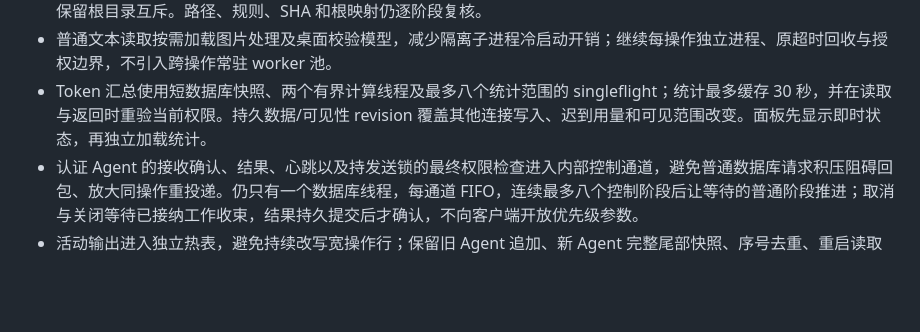
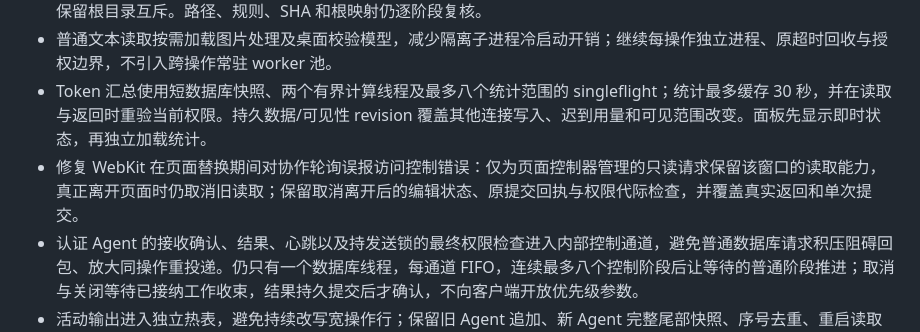
Before and after one commit to cyeinfpro/codepier, a Markdown page: CHANGELOG.md, the part around the change. GitHub-like rendering; blank space fills up the shorter version.

Commit message:
docs: describe collaboration reload lifecycle fix

```diff
--- a/CHANGELOG.md
+++ b/CHANGELOG.md
@@ -6,6 +6,7 @@
 - 默认 minimal 项目打开采用有观察时间的有界元数据读取，使用读取通道与读取预留额度；显式文档预览及 baseline 保留根目录互斥。路径、规则、SHA 和根映射仍逐阶段复核。
 - 普通文本读取按需加载图片处理及桌面校验模型，减少隔离子进程冷启动开销；继续每操作独立进程、原超时回收与授权边界，不引入跨操作常驻 worker 池。
 - Token 汇总使用短数据库快照、两个有界计算线程及最多八个统计范围的 singleflight；统计最多缓存 30 秒，并在读取与返回时重验当前权限。持久数据/可见性 revision 覆盖其他连接写入、迟到用量和可见范围改变。面板先显示即时状态，再独立加载统计。
+- 修复 WebKit 在页面替换期间对协作轮询误报访问控制错误：仅为页面控制器管理的只读请求保留该窗口的读取能力，真正离开页面时仍取消旧读取；保留取消离开后的编辑状态、原提交回执与权限代际检查，并覆盖真实返回和单次提交。
 - 认证 Agent 的接收确认、结果、心跳以及持发送锁的最终权限检查进入内部控制通道，避免普通数据库请求积压阻碍回包、放大同操作重投递。仍只有一个数据库线程，每通道 FIFO，连续最多八个控制阶段后让等待的普通阶段推进；取消与关闭等待已接纳工作收束，结果持久提交后才确认，不向客户端开放优先级参数。
 - 活动输出进入独立热表，避免持续改写宽操作行；保留旧 Agent 追加、新 Agent 完整尾部快照、序号去重、重启读取及最终输出与 outbox 同事务。迁移不搬迁历史、不修改账号、凭据或密钥；旧版本降级前须排空并停止 Hub、确认活动尾部表为空，并备份完整数据库及匹配密钥。
 - 为实际授权项目历史与活动查询添加索引；增加有界 DB worker、锁等待/持有及事务指标。阶段日志批量提交一次、重复回放不写库，等待原因与时长可观察，隐藏阻塞操作继续按权限过滤。
```
